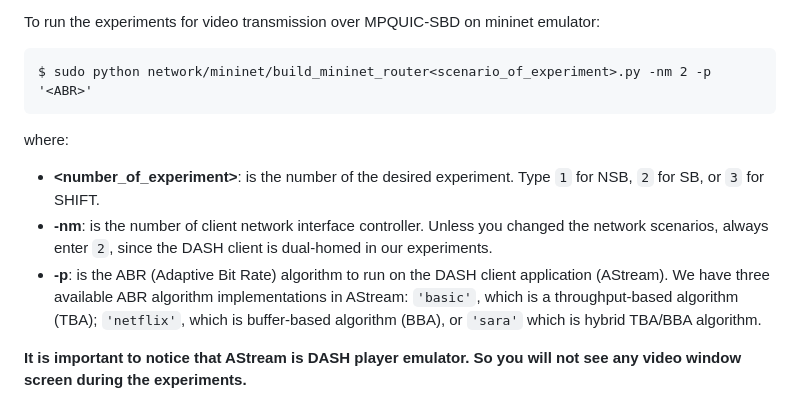
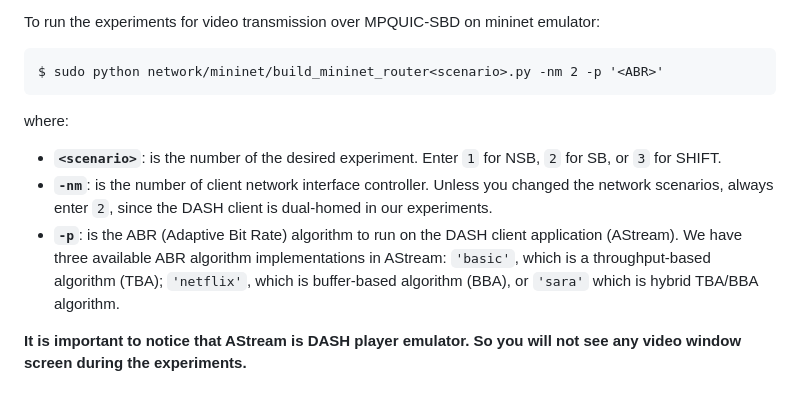
Before and after one commit to thomaswpp/mpquic-sbd, a Markdown page: README.md, the part around the change. Drawn GitHub-style.

````diff
--- a/README.md
+++ b/README.md
@@ -86,12 +86,12 @@ Specifically, we implemented three network scenarios on mininet emulator (source
 To run the experiments for video transmission over MPQUIC-SBD on mininet emulator:
 
 ```
-$ sudo python network/mininet/build_mininet_router<scenario_of_experiment>.py -nm 2 -p '<ABR>'
+$ sudo python network/mininet/build_mininet_router<scenario>.py -nm 2 -p '<ABR>'
 ```
 where:
- - **<number_of_experiment>**: is the number of the desired experiment. Type `1` for NSB, `2` for SB, or `3` for SHIFT.
- - **-nm**: is the number of client network interface controller. Unless you changed the network scenarios, always enter `2`, since the DASH client is dual-homed in our experiments.
-- **-p**: is the ABR (Adaptive Bit Rate) algorithm to run on the DASH client application (AStream). We have three available ABR algorithm implementations in AStream: `'basic'`, which is a throughput-based algorithm (TBA); `'netflix'`, which is buffer-based algorithm (BBA), or `'sara'` which is hybrid TBA/BBA algorithm.
+ - **`<scenario>`**: is the number of the desired experiment. Enter `1` for NSB, `2` for SB, or `3` for SHIFT.
+ - **`-nm`**: is the number of client network interface controller. Unless you changed the network scenarios, always enter `2`, since the DASH client is dual-homed in our experiments.
+- **`-p`**: is the ABR (Adaptive Bit Rate) algorithm to run on the DASH client application (AStream). We have three available ABR algorithm implementations in AStream: `'basic'`, which is a throughput-based algorithm (TBA); `'netflix'`, which is buffer-based algorithm (BBA), or `'sara'` which is hybrid TBA/BBA algorithm.
 
 **It is important to notice that AStream is DASH player emulator. So you will not see any video window screen during the experiments.**
 
````
